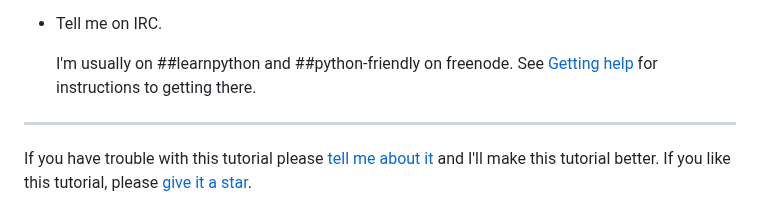
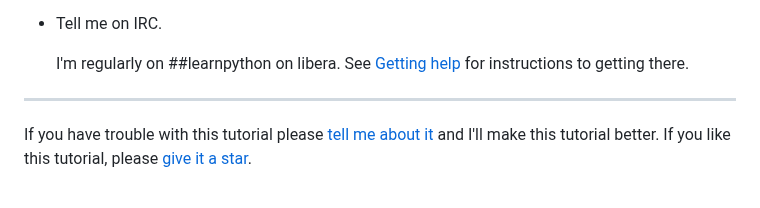
Before and after one commit to Akuli/python-tutorial, a Markdown page: contact-me.md, the part around the change. Drawn GitHub-style.

```diff
--- a/contact-me.md
+++ b/contact-me.md
@@ -13,7 +13,7 @@ it, there are a few ways to contact me:
 
 - Tell me on IRC.
 
-    I'm usually on ##learnpython and ##python-friendly on freenode. See
+    I'm regularly on ##learnpython on libera. See
     [Getting help](getting-help.md) for instructions to getting there.
 
 ***
```
Also changed, not shown: getting-help.md (+31 -28 lines), images/discord-explore.png (added).
